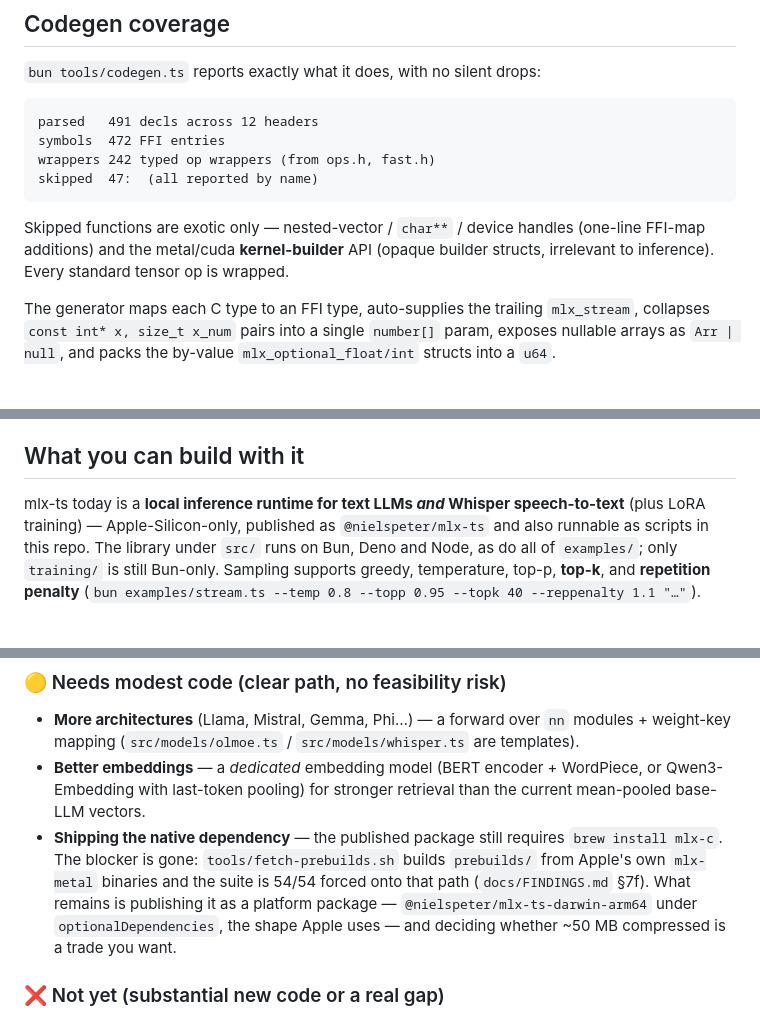
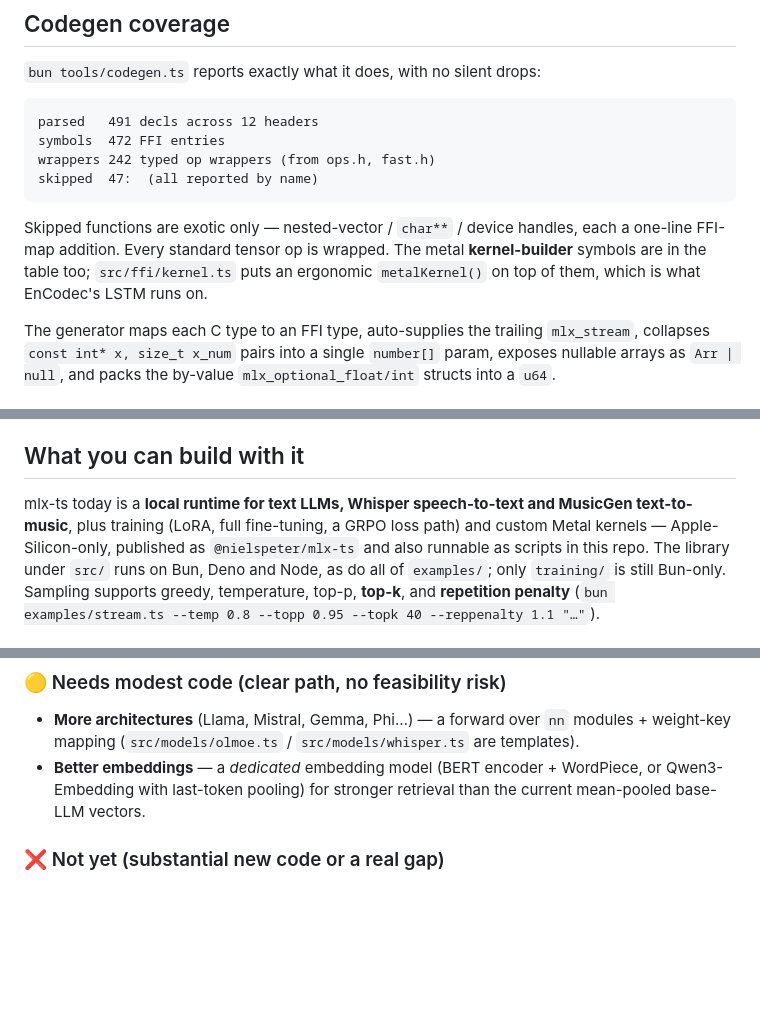
Before and after one commit to nielspeter/mlx-ts, a Markdown page: README.md, 3 parts joined by grey strips. GitHub-like rendering; blank space fills up the shorter version.

````diff
--- a/README.md
+++ b/README.md
@@ -491,9 +492,10 @@ wrappers 242 typed op wrappers (from ops.h, fast.h)
 skipped  47:  (all reported by name)
 ```
 
-Skipped functions are exotic only — nested-vector / `char**` / device handles
-(one-line FFI-map additions) and the metal/cuda **kernel-builder** API (opaque
-builder structs, irrelevant to inference). Every standard tensor op is wrapped.
+Skipped functions are exotic only — nested-vector / `char**` / device handles,
+each a one-line FFI-map addition. Every standard tensor op is wrapped. The metal
+**kernel-builder** symbols are in the table too; `src/ffi/kernel.ts` puts an
+ergonomic `metalKernel()` on top of them, which is what EnCodec's LSTM runs on.
 
 The generator maps each C type to an FFI type, auto-supplies the trailing
 `mlx_stream`, collapses `const int* x, size_t x_num` pairs into a single
@@ -522,8 +524,9 @@ base, packed into a u64), `mlx_fast_scaled_dot_product_attention` with
 
 ## What you can build with it
 
-mlx-ts today is a **local inference runtime for text LLMs *and* Whisper
-speech-to-text** (plus LoRA training) — Apple-Silicon-only, published as
+mlx-ts today is a **local runtime for text LLMs, Whisper speech-to-text and
+MusicGen text-to-music**, plus training (LoRA, full fine-tuning, a GRPO loss
+path) and custom Metal kernels — Apple-Silicon-only, published as
 `@nielspeter/mlx-ts` and also runnable as scripts in this repo. The library
 under `src/` runs on Bun, Deno and Node, as do all of `examples/`; only
 `training/` is still Bun-only. Sampling supports greedy,
@@ -647,13 +653,6 @@ bun src/models/gpt2.ts "The capital of France is"   # greedy; TEMP/TOP_K/TOP_P/R
 - **Better embeddings** — a *dedicated* embedding model (BERT encoder + WordPiece,
   or Qwen3-Embedding with last-token pooling) for stronger retrieval than the
   current mean-pooled base-LLM vectors.
-- **Shipping the native dependency** — the published package still requires
-  `brew install mlx-c`. The blocker is gone: `tools/fetch-prebuilds.sh` builds
-  `prebuilds/` from Apple's own `mlx-metal` binaries and the suite is 54/54
-  forced onto that path (`docs/FINDINGS.md` §7f). What remains is publishing it
-  as a platform package — `@nielspeter/mlx-ts-darwin-arm64` under
-  `optionalDependencies`, the shape Apple uses — and deciding whether ~50 MB
-  compressed is a trade you want.
 
 ### ❌ Not yet (substantial new code or a real gap)
 - **Text-to-speech** — **de-risked, not built**: the novel vocoder step (iSTFT,
````
Also changed, not shown: other parts of README.md (+30 -25 lines).
